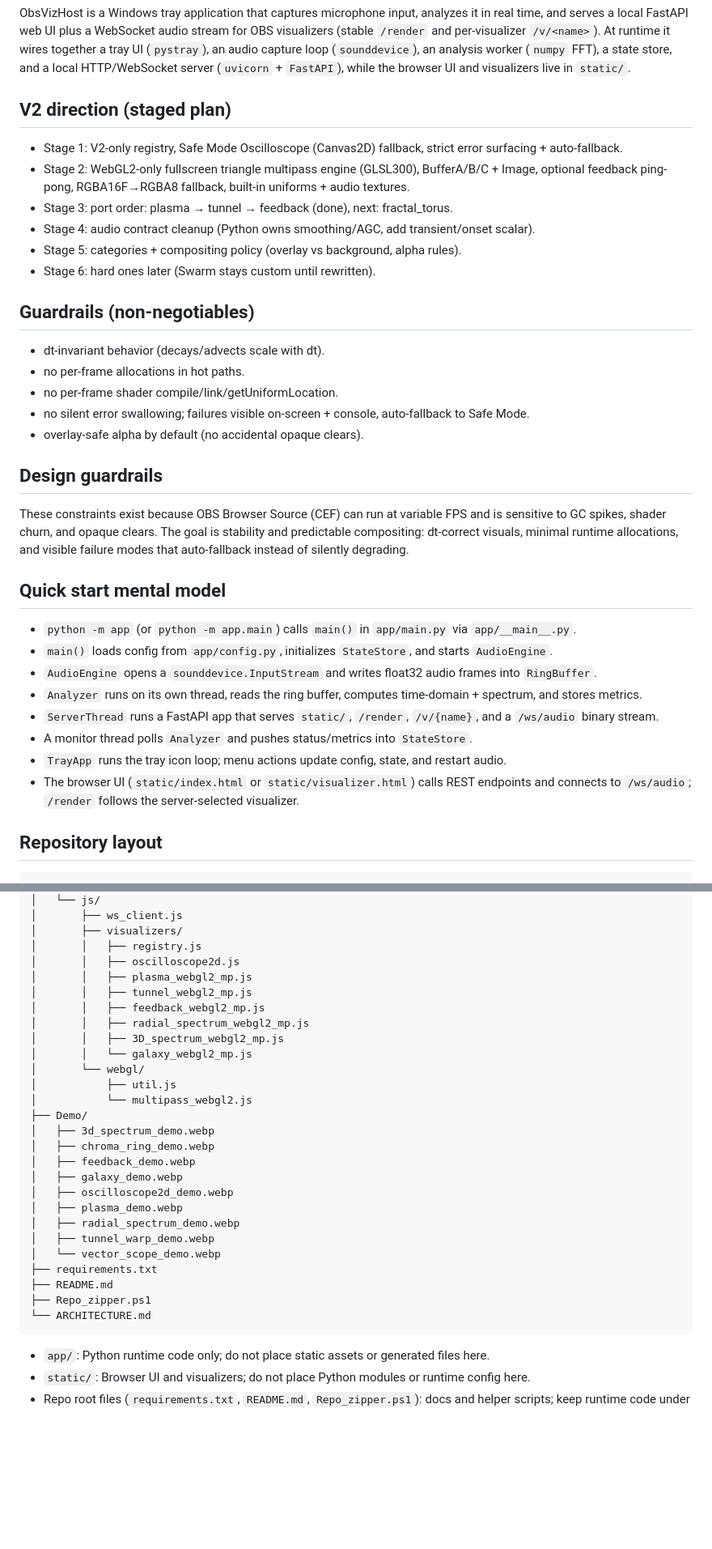
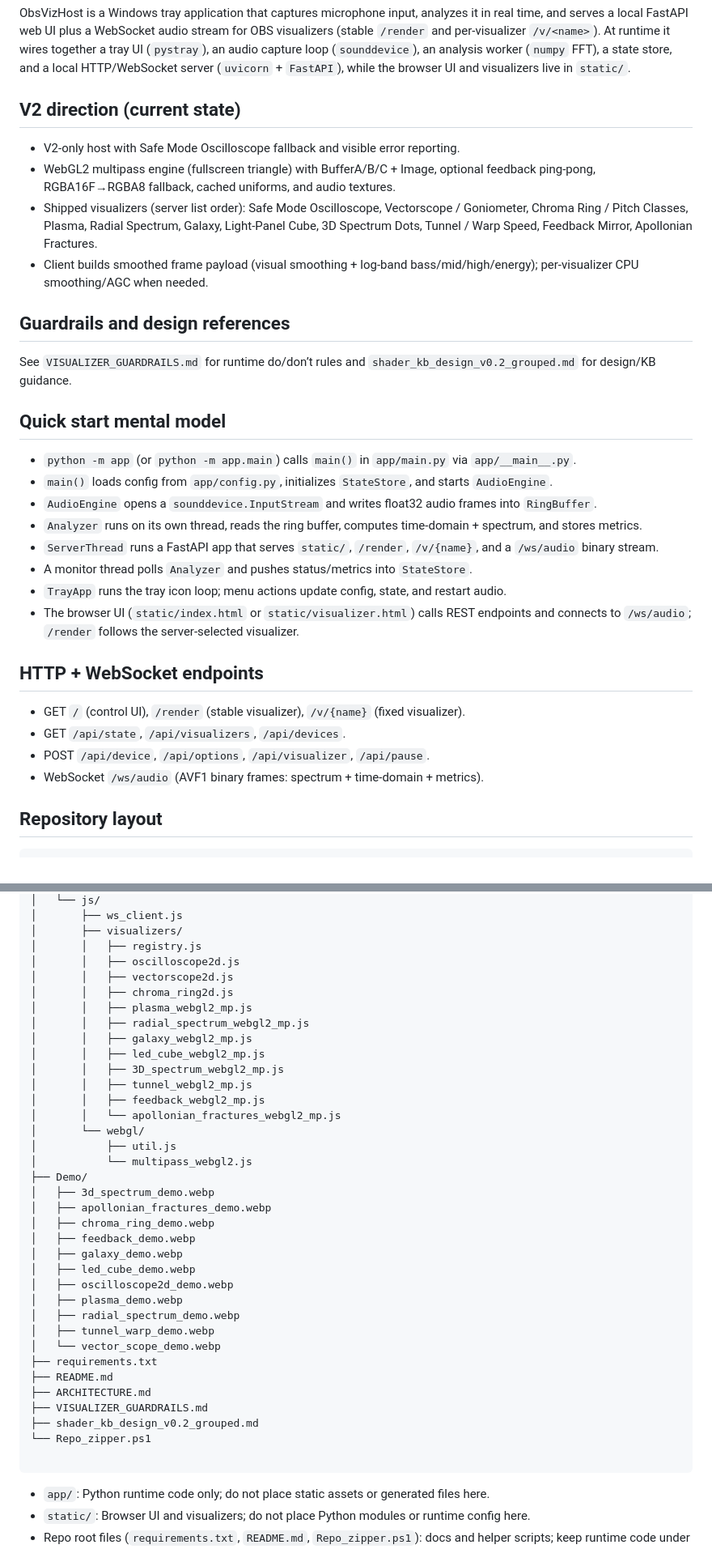
Before and after one commit to KarlMarx3333/Audio-Visualizer-For-OBS-browser, a Markdown page: ARCHITECTURE.md, 2 parts joined by grey strips. Shown at 81% size. GitHub-like rendering; blank space fills up the shorter version.

````diff
--- a/ARCHITECTURE.md
+++ b/ARCHITECTURE.md
@@ -1,23 +1,14 @@
 # Architecture
 ObsVizHost is a Windows tray application that captures microphone input, analyzes it in real time, and serves a local FastAPI web UI plus a WebSocket audio stream for OBS visualizers (stable `/render` and per-visualizer `/v/<name>`). At runtime it wires together a tray UI (`pystray`), an audio capture loop (`sounddevice`), an analysis worker (`numpy` FFT), a state store, and a local HTTP/WebSocket server (`uvicorn` + `FastAPI`), while the browser UI and visualizers live in `static/`.
 
-## V2 direction (staged plan)
-- Stage 1: V2-only registry, Safe Mode Oscilloscope (Canvas2D) fallback, strict error surfacing + auto-fallback.
-- Stage 2: WebGL2-only fullscreen triangle multipass engine (GLSL300), BufferA/B/C + Image, optional feedback ping-pong, RGBA16F→RGBA8 fallback, built-in uniforms + audio textures.
-- Stage 3: port order: plasma → tunnel → feedback (done), next: fractal_torus.
-- Stage 4: audio contract cleanup (Python owns smoothing/AGC, add transient/onset scalar).
-- Stage 5: categories + compositing policy (overlay vs background, alpha rules).
-- Stage 6: hard ones later (Swarm stays custom until rewritten).
+## V2 direction (current state)
+- V2-only host with Safe Mode Oscilloscope fallback and visible error reporting.
+- WebGL2 multipass engine (fullscreen triangle) with BufferA/B/C + Image, optional feedback ping-pong, RGBA16F→RGBA8 fallback, cached uniforms, and audio textures.
+- Shipped visualizers (server list order): Safe Mode Oscilloscope, Vectorscope / Goniometer, Chroma Ring / Pitch Classes, Plasma, Radial Spectrum, Galaxy, Light-Panel Cube, 3D Spectrum Dots, Tunnel / Warp Speed, Feedback Mirror, Apollonian Fractures.
+- Client builds smoothed frame payload (visual smoothing + log-band bass/mid/high/energy); per-visualizer CPU smoothing/AGC when needed.
 
-## Guardrails (non-negotiables)
-- dt-invariant behavior (decays/advects scale with dt).
-- no per-frame allocations in hot paths.
-- no per-frame shader compile/link/getUniformLocation.
-- no silent error swallowing; failures visible on-screen + console, auto-fallback to Safe Mode.
-- overlay-safe alpha by default (no accidental opaque clears).
-
-## Design guardrails
-These constraints exist because OBS Browser Source (CEF) can run at variable FPS and is sensitive to GC spikes, shader churn, and opaque clears. The goal is stability and predictable compositing: dt-correct visuals, minimal runtime allocations, and visible failure modes that auto-fallback instead of silently degrading.
+## Guardrails and design references
+See `VISUALIZER_GUARDRAILS.md` for runtime do/don’t rules and `shader_kb_design_v0.2_grouped.md` for design/KB guidance.
 
 ## Quick start mental model
 - `python -m app` (or `python -m app.main`) calls `main()` in `app/main.py` via `app/__main__.py`.
@@ -28,6 +19,12 @@ These constraints exist because OBS Browser Source (CEF) can run at variable FPS
 - A monitor thread polls `Analyzer` and pushes status/metrics into `StateStore`.
 - `TrayApp` runs the tray icon loop; menu actions update config, state, and restart audio.
 - The browser UI (`static/index.html` or `static/visualizer.html`) calls REST endpoints and connects to `/ws/audio`; `/render` follows the server-selected visualizer.
+
+## HTTP + WebSocket endpoints
+- GET `/` (control UI), `/render` (stable visualizer), `/v/{name}` (fixed visualizer).
+- GET `/api/state`, `/api/visualizers`, `/api/devices`.
+- POST `/api/device`, `/api/options`, `/api/visualizer`, `/api/pause`.
+- WebSocket `/ws/audio` (AVF1 binary frames: spectrum + time-domain + metrics).
 
 ## Repository layout
 ```
@@ -51,20 +48,26 @@ These constraints exist because OBS Browser Source (CEF) can run at variable FPS
 │       ├── visualizers/
 │       │   ├── registry.js
 │       │   ├── oscilloscope2d.js
+│       │   ├── vectorscope2d.js
+│       │   ├── chroma_ring2d.js
 │       │   ├── plasma_webgl2_mp.js
+│       │   ├── radial_spectrum_webgl2_mp.js
+│       │   ├── galaxy_webgl2_mp.js
+│       │   ├── led_cube_webgl2_mp.js
+│       │   ├── 3D_spectrum_webgl2_mp.js
 │       │   ├── tunnel_webgl2_mp.js
 │       │   ├── feedback_webgl2_mp.js
-│       │   ├── radial_spectrum_webgl2_mp.js
-│       │   ├── 3D_spectrum_webgl2_mp.js
-│       │   └── galaxy_webgl2_mp.js
+│       │   └── apollonian_fractures_webgl2_mp.js
 │       └── webgl/
 │           ├── util.js
 │           └── multipass_webgl2.js
 ├── Demo/
 │   ├── 3d_spectrum_demo.webp
+│   ├── apollonian_fractures_demo.webp
 │   ├── chroma_ring_demo.webp
 │   ├── feedback_demo.webp
 │   ├── galaxy_demo.webp
+│   ├── led_cube_demo.webp
 │   ├── oscilloscope2d_demo.webp
 │   ├── plasma_demo.webp
 │   ├── radial_spectrum_demo.webp
@@ -72,8 +75,11 @@ These constraints exist because OBS Browser Source (CEF) can run at variable FPS
 │   └── vector_scope_demo.webp
 ├── requirements.txt
 ├── README.md
-├── Repo_zipper.ps1
-└── ARCHITECTURE.md
+├── ARCHITECTURE.md
+├── VISUALIZER_GUARDRAILS.md
+├── shader_kb_design_v0.2_grouped.md
+└── Repo_zipper.ps1
+
 ```
 - `app/`: Python runtime code only; do not place static assets or generated files here.
 - `static/`: Browser UI and visualizers; do not place Python modules or runtime config here.
````
Also changed, not shown: other parts of ARCHITECTURE.md (+10 -10 lines), README.md (+18 -19 lines).
